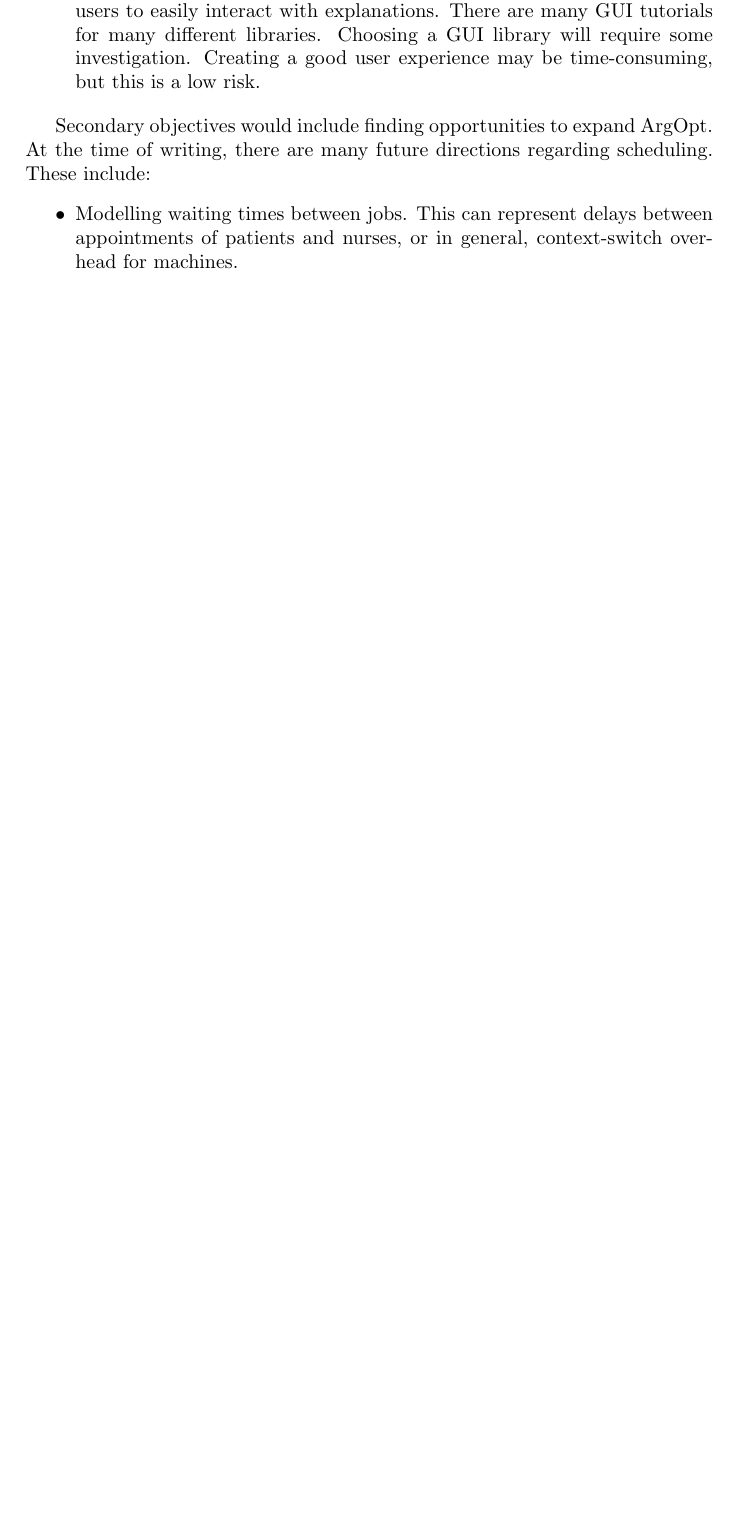
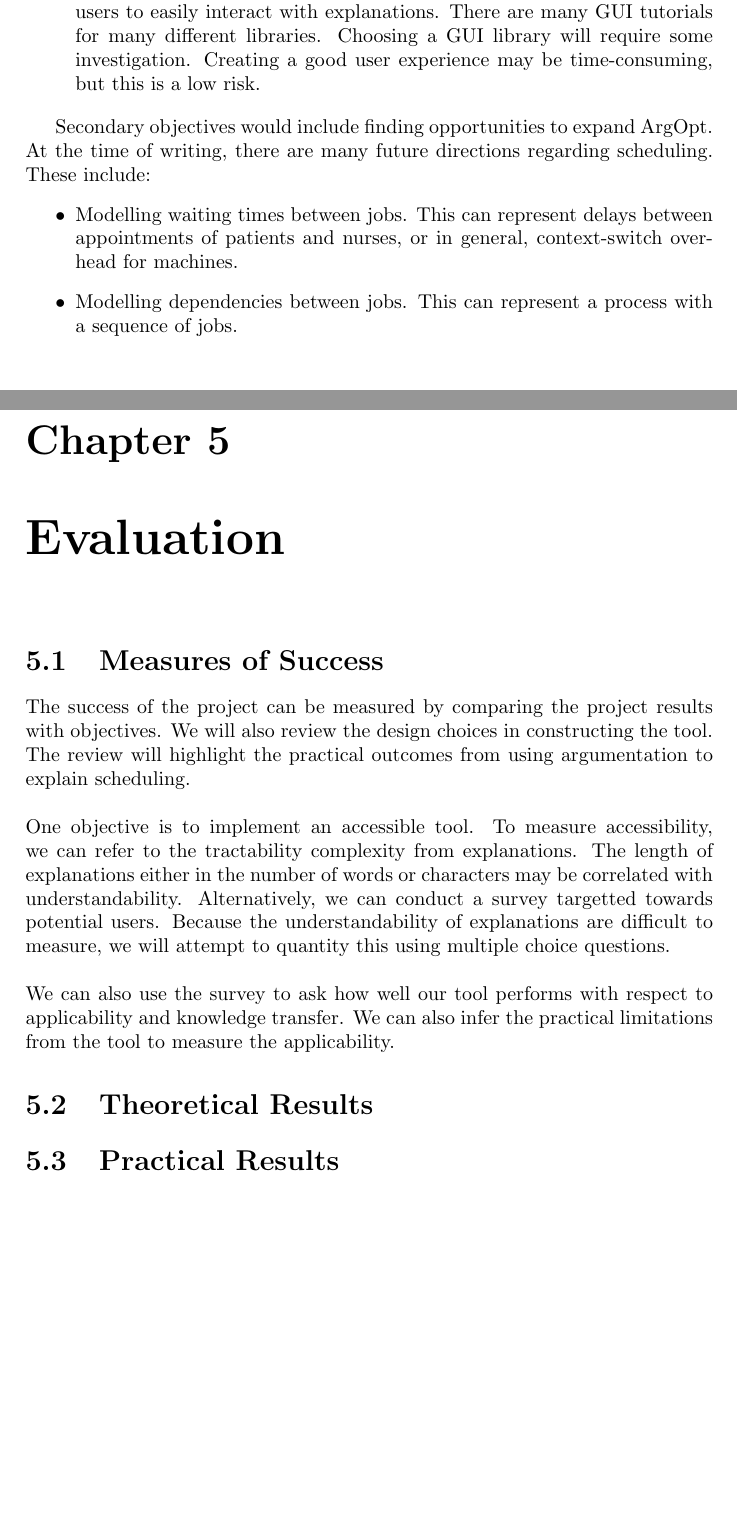
Before and after one commit to mylestunglee/aes, a LaTeX thesis (report/main.tex, which reads report/evaluation.tex, report/projectplan.tex): part of page 9 of 13 before the commit and two parts of pages 9 and 12 of 14 after it, the two joined at a grey line, cut so that both start at the same text, the shorter picture padded with empty space. Compiled offline with pdfLaTeX.

Commit message:
add evaulation

```diff
--- /dev/null
+++ b/report/evaluation.tex
@@ -0,0 +1,13 @@
+\chapter{Evaluation}
+
+\section{Measures of Success}
+
+The success of the project can be measured by comparing the project results with objectives. We will also review the design choices in constructing the tool. The review will highlight the practical outcomes from using argumentation to explain scheduling.
+\linespace
+One objective is to implement an accessible tool. To measure accessibility, we can refer to the tractability complexity from explanations. The length of explanations either in the number of words or characters may be correlated with understandability. Alternatively, we can conduct a survey targetted towards potential users. Because the understandability of explanations are difficult to measure, we will attempt to quantity this using multiple choice questions.
+\linespace
+We can also use the survey to ask how well our tool performs with respect to applicability and knowledge transfer. We can also infer the practical limitations from the tool to measure the applicability.
+
+\section{Theoretical Results}
+
+\section{Practical Results}
--- a/report/projectplan.tex
+++ b/report/projectplan.tex
@@ -13,4 +13,5 @@ The primary objective of the project is to correctly implement the tool. The imp
 Secondary objectives would include finding opportunities to expand ArgOpt. At the time of writing, there are many future directions regarding scheduling. These include:
 \begin{itemize}
 	\item Modelling waiting times between jobs. This can represent delays between appointments of patients and nurses, or in general, context-switch overhead for machines.
+	\item Modelling dependencies between jobs. This can represent a process with a sequence of jobs.
 \end{itemize}
```
Also changed, not shown: report/main.tex (+1 -3 lines).
